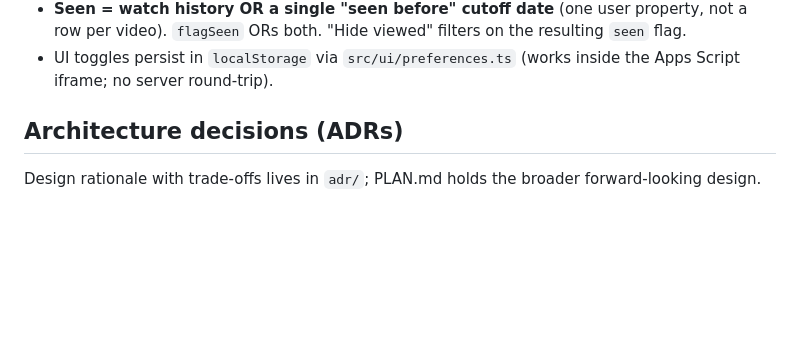
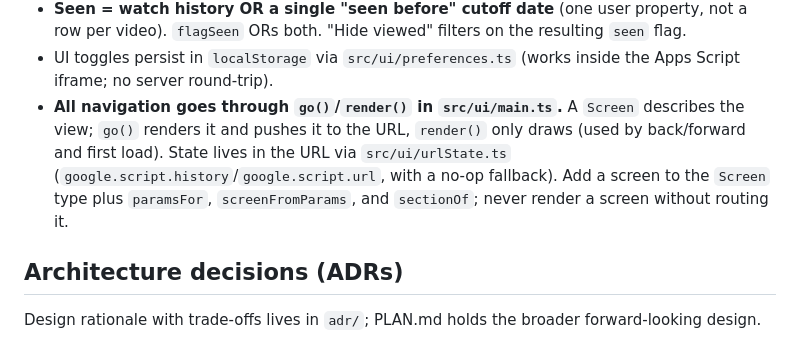
Before and after one commit to guplem/MyTube, a Markdown page: CLAUDE.md, the part around the change. GitHub-like rendering; blank space fills up the shorter version.

Commit message:
docs: record the go()/render() routing pattern in CLAUDE.md
Note that all navigation routes through go()/render() with state in the URL
(urlState.ts), so future screens are added to the Screen type and the param
mappers rather than rendered ad hoc.

Co-Authored-By: Claude Opus 4.8 <noreply@anthropic.com>

```diff
--- a/CLAUDE.md
+++ b/CLAUDE.md
@@ -47,6 +47,12 @@ architecture or adding a feature.** Human setup/run/deploy: [README.md](README.m
   the resulting `seen` flag.
 - UI toggles persist in `localStorage` via `src/ui/preferences.ts` (works inside
   the Apps Script iframe; no server round-trip).
+- **All navigation goes through `go()`/`render()` in `src/ui/main.ts`.** A
+  `Screen` describes the view; `go()` renders it and pushes it to the URL,
+  `render()` only draws (used by back/forward and first load). State lives in the
+  URL via `src/ui/urlState.ts` (`google.script.history`/`google.script.url`,
+  with a no-op fallback). Add a screen to the `Screen` type plus `paramsFor`,
+  `screenFromParams`, and `sectionOf`; never render a screen without routing it.
 
 ## Architecture decisions (ADRs)
 
```
